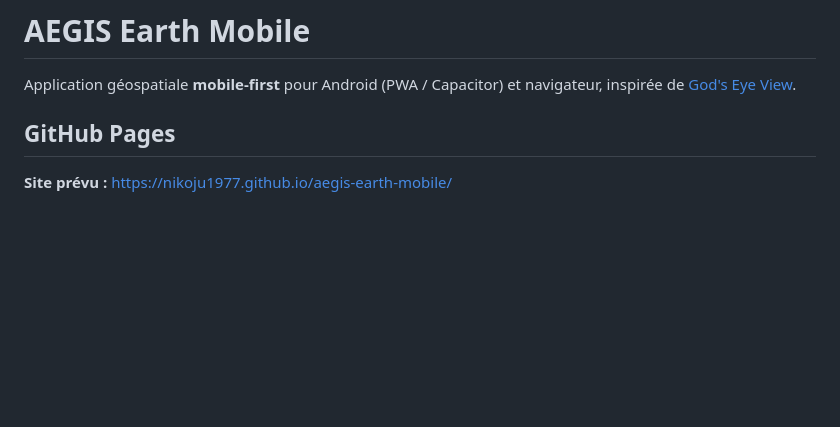
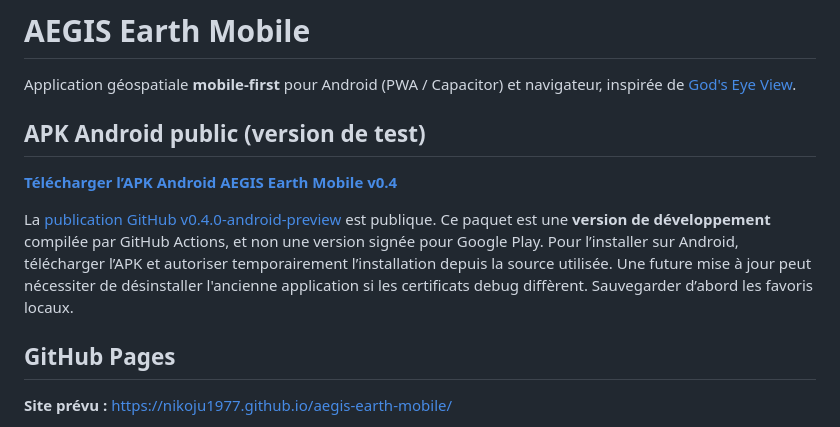
Before and after one commit to Nikoju1977/aegis-earth-mobile, a Markdown page: README.md, the part around the change. GitHub-like rendering; blank space fills up the shorter version.

Commit message:
docs: link to public Android preview APK release

```diff
--- a/README.md
+++ b/README.md
@@ -1,6 +1,12 @@
 # AEGIS Earth Mobile
 
 Application géospatiale **mobile-first** pour Android (PWA / Capacitor) et navigateur, inspirée de [God's Eye View](https://github.com/bilawalsidhu/gods-eye-view).
+
+## APK Android public (version de test)
+
+[**Télécharger l’APK Android AEGIS Earth Mobile v0.4**](https://github.com/Nikoju1977/aegis-earth-mobile/releases/download/v0.4.0-android-preview/AEGIS-Earth-Mobile-v0.4-android-debug.apk)
+
+La [publication GitHub v0.4.0-android-preview](https://github.com/Nikoju1977/aegis-earth-mobile/releases/tag/v0.4.0-android-preview) est publique. Ce paquet est une **version de développement** compilée par GitHub Actions, et non une version signée pour Google Play. Pour l’installer sur Android, télécharger l’APK et autoriser temporairement l’installation depuis la source utilisée. Une future mise à jour peut nécessiter de désinstaller l'ancienne application si les certificats debug diffèrent. Sauvegarder d’abord les favoris locaux.
 
 ## GitHub Pages
 
```
